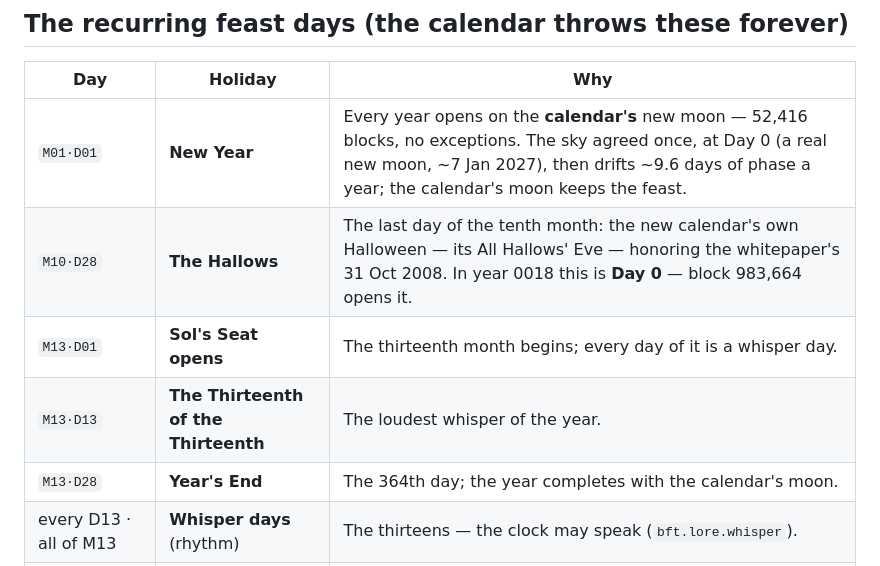
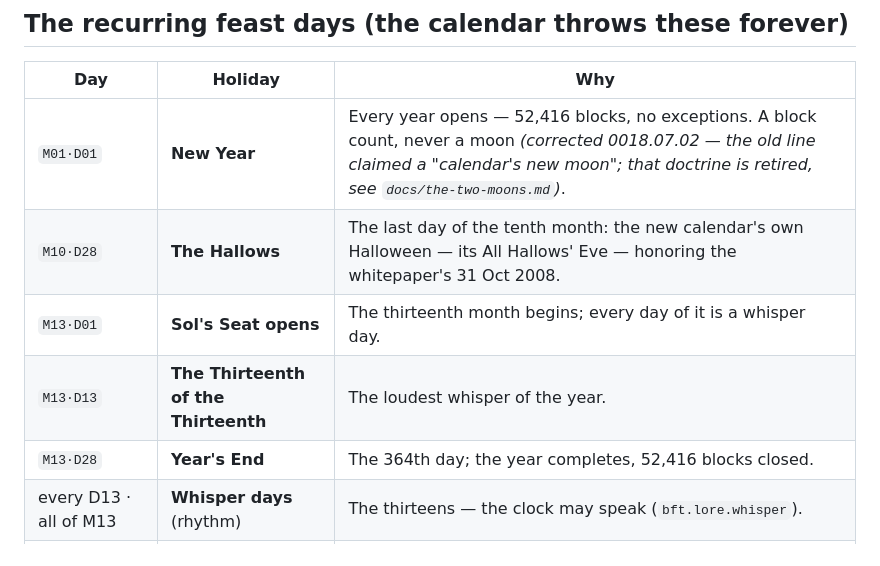
Before and after one commit to PacsArcade/bitcoin-federated-time, a Markdown page: docs/bitcoin-holidays.md, the part around the change. Drawn GitHub-style.

Commit message:
docs: bitcoin-holidays — New Year and Year's End, no moon claim
Matches bft/holidays.py's corrected names/stories: New Year and Year's End
are block-count events, not moon-tied. Dropped the row's dependency on the
unsigned, now-superseded Day-0 proposal (docs/degen-hours.md) — the holidays
table shouldn't assert an un-ruled proposal as canon.

Co-Authored-By: Claude Fable 5.1 <noreply@anthropic.com>

```diff
--- a/docs/bitcoin-holidays.md
+++ b/docs/bitcoin-holidays.md
@@ -39,11 +39,11 @@ year until the 12th halving (block 2,520,000, ~2056) finally rolls into month 2.
 
 | Day | Holiday | Why |
 |---|---|---|
-| `M01·D01` | **New Year** | Every year opens on the **calendar's** new moon — 52,416 blocks, no exceptions. The sky agreed once, at Day 0 (a real new moon, ~7 Jan 2027), then drifts ~9.6 days of phase a year; the calendar's moon keeps the feast. |
-| `M10·D28` | **The Hallows** | The last day of the tenth month: the new calendar's own Halloween — its All Hallows' Eve — honoring the whitepaper's 31 Oct 2008. In year 0018 this is **Day 0** — block 983,664 opens it. |
+| `M01·D01` | **New Year** | Every year opens — 52,416 blocks, no exceptions. A block count, never a moon *(corrected 0018.07.02 — the old line claimed a "calendar's new moon"; that doctrine is retired, see `docs/the-two-moons.md`)*. |
+| `M10·D28` | **The Hallows** | The last day of the tenth month: the new calendar's own Halloween — its All Hallows' Eve — honoring the whitepaper's 31 Oct 2008. |
 | `M13·D01` | **Sol's Seat opens** | The thirteenth month begins; every day of it is a whisper day. |
 | `M13·D13` | **The Thirteenth of the Thirteenth** | The loudest whisper of the year. |
-| `M13·D28` | **Year's End** | The 364th day; the year completes with the calendar's moon. |
+| `M13·D28` | **Year's End** | The 364th day; the year completes, 52,416 blocks closed. |
 | every D13 · all of M13 | **Whisper days** (rhythm) | The thirteens — the clock may speak (`bft.lore.whisper`). |
 | every 210,000 blocks | **Halving Day** | Epic sats are minted; the subsidy halves. |
 | every 1,260,000 blocks | **The Conjunction** | Halving meets retarget: the ~24-year hour ticks; a legendary sat is born. First: ~2032. |
```
